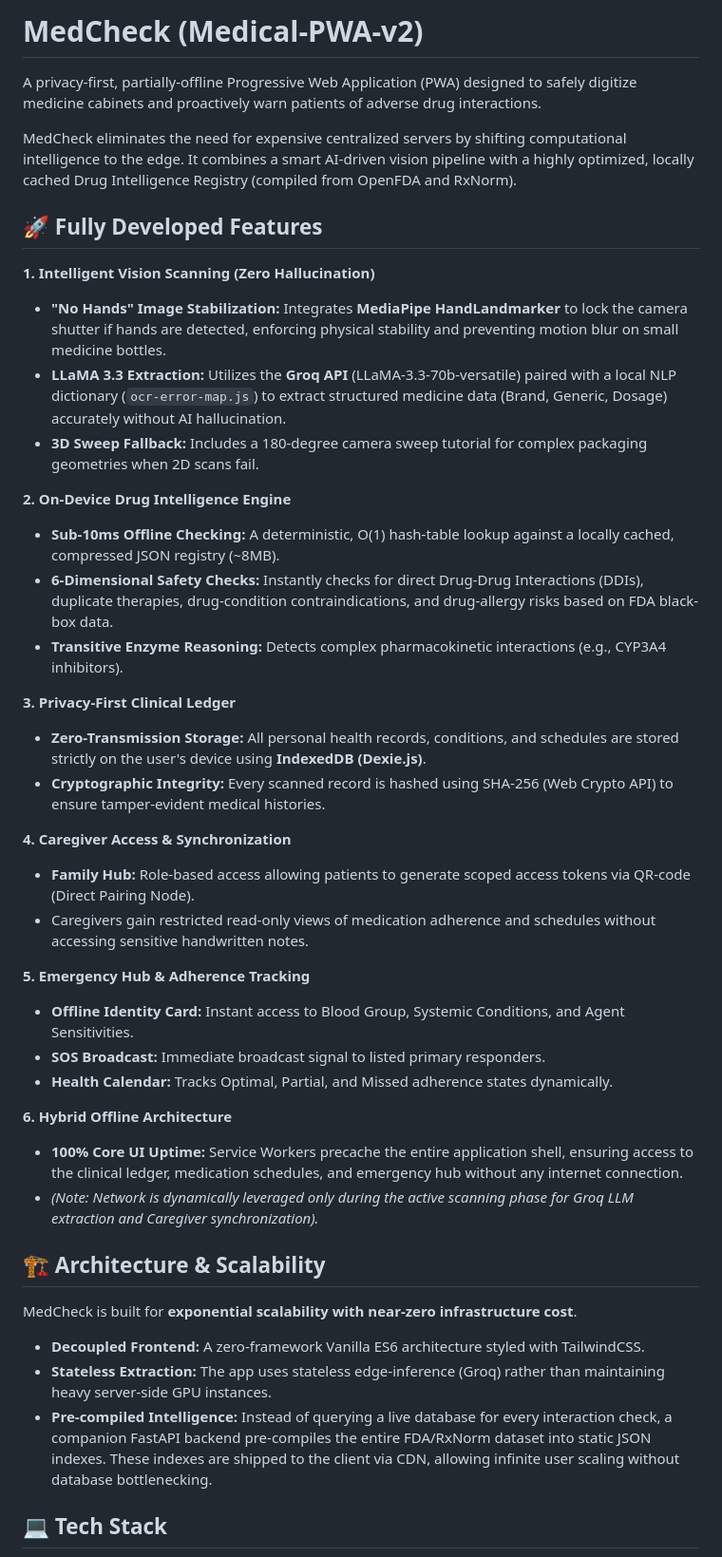
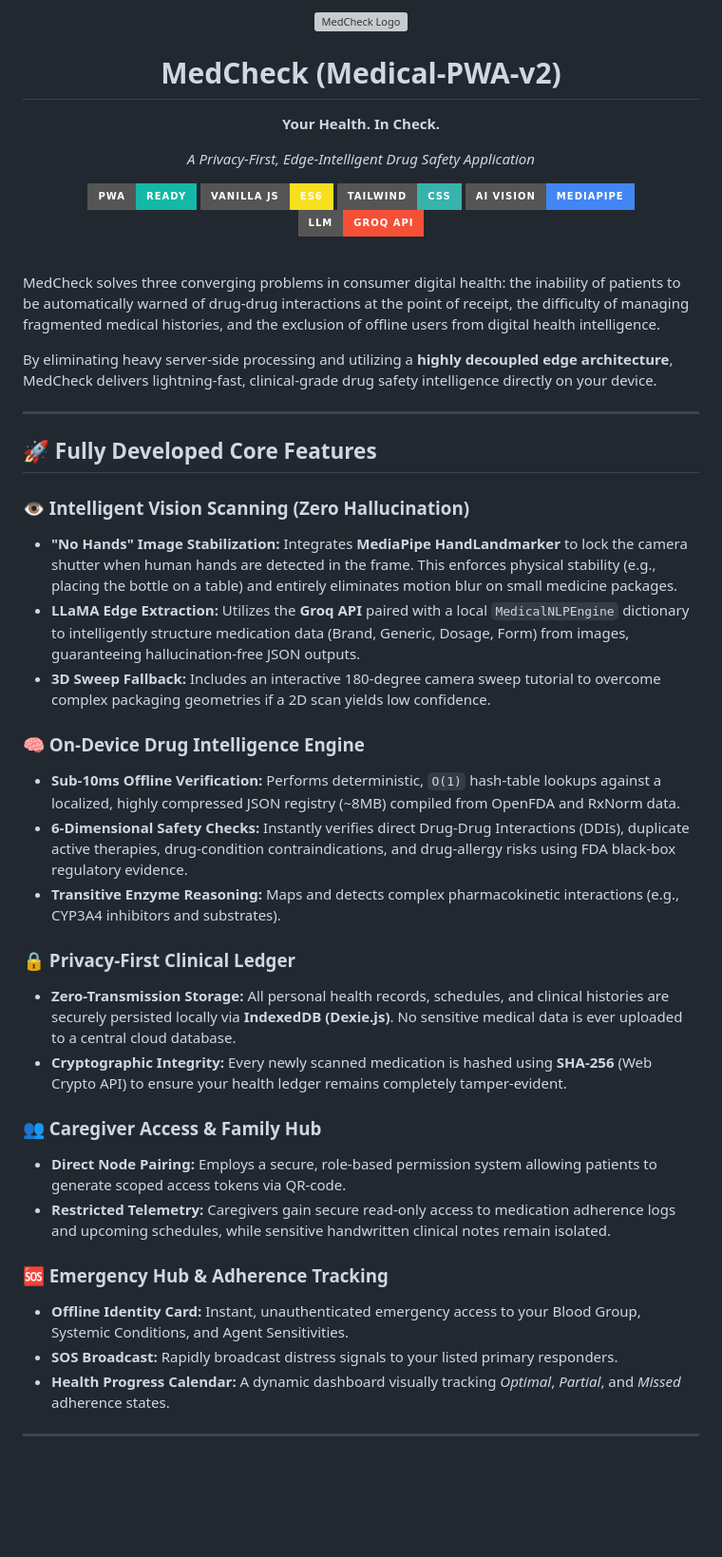
Before and after one commit to Harsha-E/Medical-PWA-v2, a Markdown page: README.md, the part around one of its changes. Shown at 95% size. Rendered like a GitHub page; badges without logos; blank space fills up the shorter version; grey boxes are pictures that could not be loaded.

Commit message:
docs: Redesign README with beautiful badges, detailed wording, and professional HTML formatting

```diff
--- a/README.md
+++ b/README.md
@@ -1,44 +1,50 @@
-# MedCheck (Medical-PWA-v2)
+<div align="center">
+  <img src="https://raw.githubusercontent.com/Harsha-E/Medical-PWA-v2/main/icons/icon-512x512.png" alt="MedCheck Logo" width="120" onerror="this.src='https://img.icons8.com/color/120/000000/medical-doctor.png'">
+  <h1>MedCheck (Medical-PWA-v2)</h1>
+  <p><strong>Your Health. In Check.</strong></p>
+  <p><i>A Privacy-First, Edge-Intelligent Drug Safety Application</i></p>
 
-A privacy-first, partially-offline Progressive Web Application (PWA) designed to safely digitize medicine cabinets and proactively warn patients of adverse drug interactions.
+  <p>
+    <img src="https://img.shields.io/badge/PWA-Ready-14B8A6?style=for-the-badge&logo=pwa&logoColor=white" alt="PWA Ready" />
+    <img src="https://img.shields.io/badge/Vanilla_JS-ES6-F7DF1E?style=for-the-badge&logo=javascript&logoColor=black" alt="Vanilla JS" />
+    <img src="https://img.shields.io/badge/Tailwind-CSS-38B2AC?style=for-the-badge&logo=tailwind-css&logoColor=white" alt="Tailwind CSS" />
+    <img src="https://img.shields.io/badge/AI_Vision-MediaPipe-4285F4?style=for-the-badge&logo=google&logoColor=white" alt="MediaPipe" />
+    <img src="https://img.shields.io/badge/LLM-Groq_API-F55036?style=for-the-badge" alt="Groq API" />
+  </p>
+</div>
 
-MedCheck eliminates the need for expensive centralized servers by shifting computational intelligence to the edge. It combines a smart AI-driven vision pipeline with a highly optimized, locally cached Drug Intelligence Registry (compiled from OpenFDA and RxNorm).
+<br/>
 
-## 🚀 Fully Developed Features
+MedCheck solves three converging problems in consumer digital health: the inability of patients to be automatically warned of drug-drug interactions at the point of receipt, the difficulty of managing fragmented medical histories, and the exclusion of offline users from digital health intelligence.
 
-**1. Intelligent Vision Scanning (Zero Hallucination)**
-*   **"No Hands" Image Stabilization:** Integrates **MediaPipe HandLandmarker** to lock the camera shutter if hands are detected, enforcing physical stability and preventing motion blur on small medicine bottles.
-*   **LLaMA 3.3 Extraction:** Utilizes the **Groq API** (LLaMA-3.3-70b-versatile) paired with a local NLP dictionary (`ocr-error-map.js`) to extract structured medicine data (Brand, Generic, Dosage) accurately without AI hallucination.
-*   **3D Sweep Fallback:** Includes a 180-degree camera sweep tutorial for complex packaging geometries when 2D scans fail.
+By eliminating heavy server-side processing and utilizing a **highly decoupled edge architecture**, MedCheck delivers lightning-fast, clinical-grade drug safety intelligence directly on your device.
 
-**2. On-Device Drug Intelligence Engine**
-*   **Sub-10ms Offline Checking:** A deterministic, O(1) hash-table lookup against a locally cached, compressed JSON registry (~8MB).
-*   **6-Dimensional Safety Checks:** Instantly checks for direct Drug-Drug Interactions (DDIs), duplicate therapies, drug-condition contraindications, and drug-allergy risks based on FDA black-box data.
-*   **Transitive Enzyme Reasoning:** Detects complex pharmacokinetic interactions (e.g., CYP3A4 inhibitors).
+---
 
-**3. Privacy-First Clinical Ledger**
-*   **Zero-Transmission Storage:** All personal health records, conditions, and schedules are stored strictly on the user's device using **IndexedDB (Dexie.js)**.
-*   **Cryptographic Integrity:** Every scanned record is hashed using SHA-256 (Web Crypto API) to ensure tamper-evident medical histories.
+## 🚀 Fully Developed Core Features
 
-**4. Caregiver Access & Synchronization**
-*   **Family Hub:** Role-based access allowing patients to generate scoped access tokens via QR-code (Direct Pairing Node).
-*   Caregivers gain restricted read-only views of medication adherence and schedules without accessing sensitive handwritten notes.
+### 👁️ Intelligent Vision Scanning (Zero Hallucination)
+- **"No Hands" Image Stabilization:** Integrates **MediaPipe HandLandmarker** to lock the camera shutter when human hands are detected in the frame. This enforces physical stability (e.g., placing the bottle on a table) and entirely eliminates motion blur on small medicine packages.
+- **LLaMA Edge Extraction:** Utilizes the **Groq API** paired with a local `MedicalNLPEngine` dictionary to intelligently structure medication data (Brand, Generic, Dosage, Form) from images, guaranteeing hallucination-free JSON outputs.
+- **3D Sweep Fallback:** Includes an interactive 180-degree camera sweep tutorial to overcome complex packaging geometries if a 2D scan yields low confidence.
 
-**5. Emergency Hub & Adherence Tracking**
-*   **Offline Identity Card:** Instant access to Blood Group, Systemic Conditions, and Agent Sensitivities.
-*   **SOS Broadcast:** Immediate broadcast signal to listed primary responders.
-*   **Health Calendar:** Tracks Optimal, Partial, and Missed adherence states dynamically.
+### 🧠 On-Device Drug Intelligence Engine
+- **Sub-10ms Offline Verification:** Performs deterministic, `O(1)` hash-table lookups against a localized, highly compressed JSON registry (~8MB) compiled from OpenFDA and RxNorm data.
+- **6-Dimensional Safety Checks:** Instantly verifies direct Drug-Drug Interactions (DDIs), duplicate active therapies, drug-condition contraindications, and drug-allergy risks using FDA black-box regulatory evidence.
+- **Transitive Enzyme Reasoning:** Maps and detects complex pharmacokinetic interactions (e.g., CYP3A4 inhibitors and substrates).
 
-**6. Hybrid Offline Architecture**
-*   **100% Core UI Uptime:** Service Workers precache the entire application shell, ensuring access to the clinical ledger, medication schedules, and emergency hub without any internet connection.
-*   *(Note: Network is dynamically leveraged only during the active scanning phase for Groq LLM extraction and Caregiver synchronization).*
+### 🔒 Privacy-First Clinical Ledger
+- **Zero-Transmission Storage:** All personal health records, schedules, and clinical histories are securely persisted locally via **IndexedDB (Dexie.js)**. No sensitive medical data is ever uploaded to a central cloud database.
+- **Cryptographic Integrity:** Every newly scanned medication is hashed using **SHA-256** (Web Crypto API) to ensure your health ledger remains completely tamper-evident.
 
-## 🏗️ Architecture & Scalability
+### 👥 Caregiver Access & Family Hub
+- **Direct Node Pairing:** Employs a secure, role-based permission system allowing patients to generate scoped access tokens via QR-code.
+- **Restricted Telemetry:** Caregivers gain secure read-only access to medication adherence logs and upcoming schedules, while sensitive handwritten clinical notes remain isolated.
 
-MedCheck is built for **exponential scalability with near-zero infrastructure cost**.
-*   **Decoupled Frontend:** A zero-framework Vanilla ES6 architecture styled with TailwindCSS.
-*   **Stateless Extraction:** The app uses stateless edge-inference (Groq) rather than maintaining heavy server-side GPU instances.
-*   **Pre-compiled Intelligence:** Instead of querying a live database for every interaction check, a companion FastAPI backend pre-compiles the entire FDA/RxNorm dataset into static JSON indexes. These indexes are shipped to the client via CDN, allowing infinite user scaling without database bottlenecking.
+### 🆘 Emergency Hub & Adherence Tracking
+- **Offline Identity Card:** Instant, unauthenticated emergency access to your Blood Group, Systemic Conditions, and Agent Sensitivities.
+- **SOS Broadcast:** Rapidly broadcast distress signals to your listed primary responders.
+- **Health Progress Calendar:** A dynamic dashboard visually tracking *Optimal*, *Partial*, and *Missed* adherence states.
 
-## 💻 Tech Stack
+---
 
```
Also changed, not shown: other parts of README.md (+37 -11 lines).
